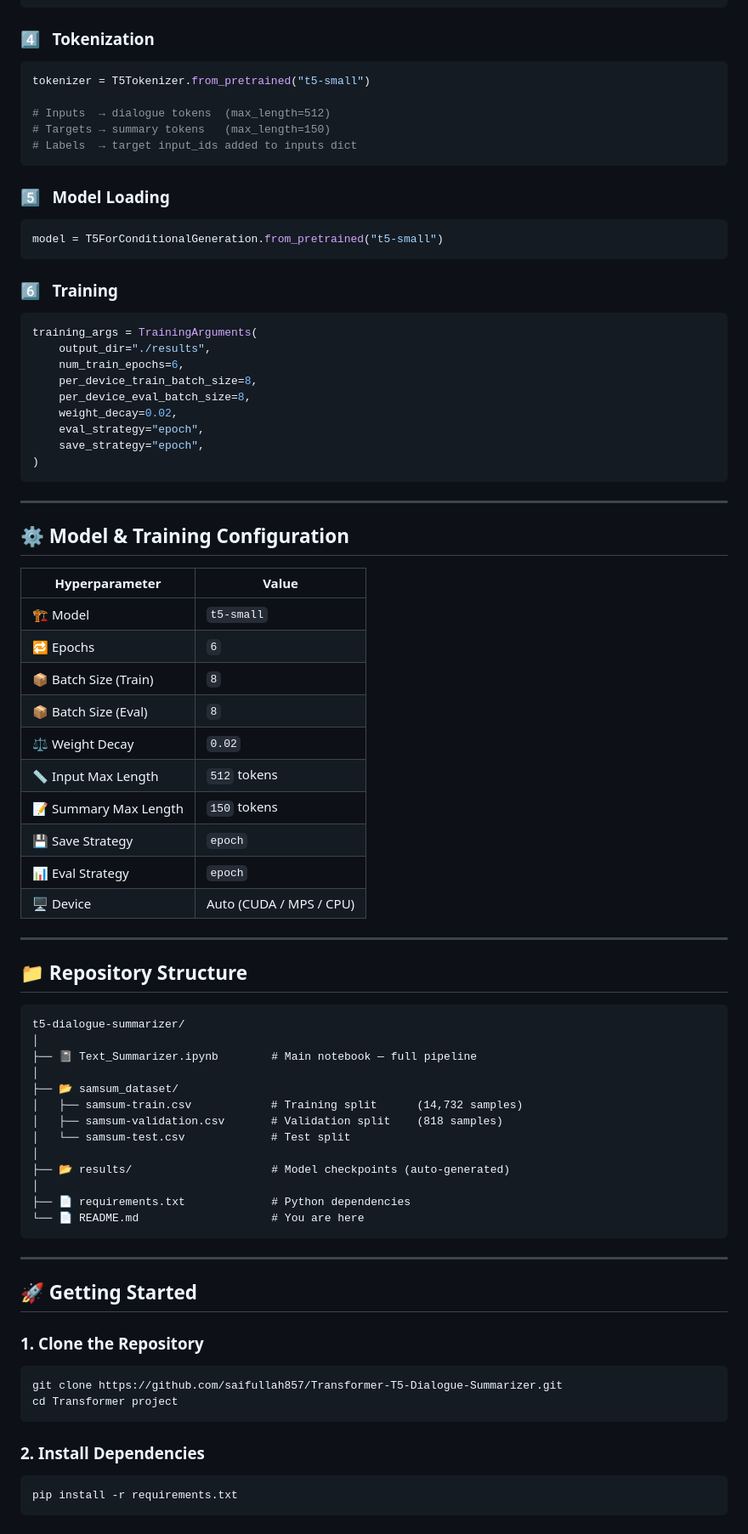
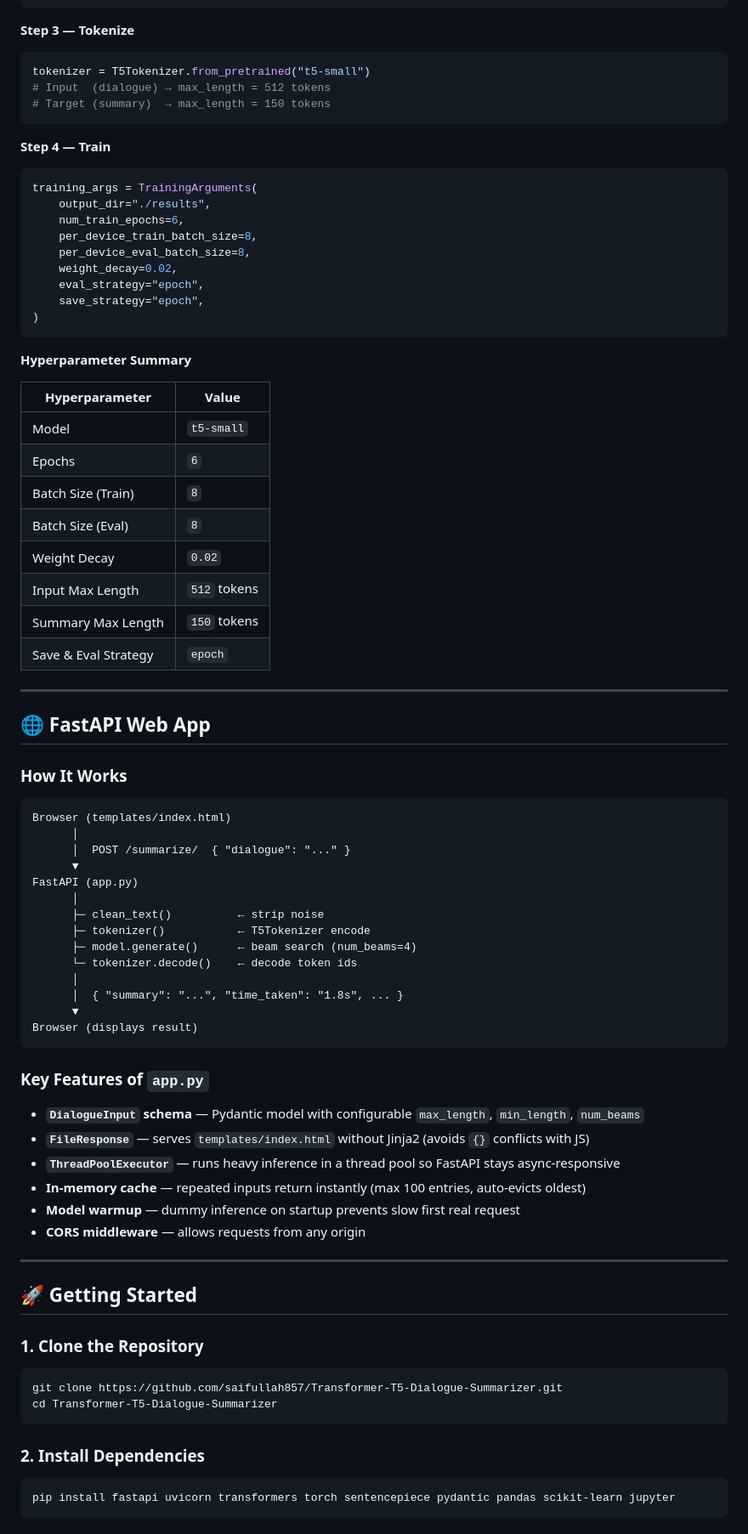
Before and after one commit to saifullah857/Transformer-T5-Dialogue-Summarizer, a Markdown page: README.md, the part around one of its changes. Shown at 85% size. Rendered like a GitHub page.

Commit message:
update readme according to code

````diff
--- a/README.md
+++ b/README.md
@@ -131,21 +139,14 @@ def clean_data(text):
     return text.strip().lower()
 ```
 
-### 4️⃣ &nbsp; Tokenization
+**Step 3 — Tokenize**
 ```python
 tokenizer = T5Tokenizer.from_pretrained("t5-small")
-
-# Inputs  → dialogue tokens  (max_length=512)
-# Targets → summary tokens   (max_length=150)
-# Labels  → target input_ids added to inputs dict
+# Input  (dialogue) → max_length = 512 tokens
+# Target (summary)  → max_length = 150 tokens
 ```
 
-### 5️⃣ &nbsp; Model Loading
-```python
-model = T5ForConditionalGeneration.from_pretrained("t5-small")
-```
-
-### 6️⃣ &nbsp; Training
+**Step 4 — Train**
 ```python
 training_args = TrainingArguments(
     output_dir="./results",
@@ -158,42 +159,50 @@ training_args = TrainingArguments(
 )
 ```
 
----
-
-## ⚙️ Model & Training Configuration
+**Hyperparameter Summary**
 
 | Hyperparameter | Value |
-|---|---|
-| 🏗️ Model | `t5-small` |
-| 🔁 Epochs | `6` |
-| 📦 Batch Size (Train) | `8` |
-| 📦 Batch Size (Eval) | `8` |
-| ⚖️ Weight Decay | `0.02` |
-| 📏 Input Max Length | `512` tokens |
-| 📝 Summary Max Length | `150` tokens |
-| 💾 Save Strategy | `epoch` |
-| 📊 Eval Strategy | `epoch` |
-| 🖥️ Device | Auto (CUDA / MPS / CPU) |
+|----------------|-------|
+| Model | `t5-small` |
+| Epochs | `6` |
+| Batch Size (Train) | `8` |
+| Batch Size (Eval) | `8` |
+| Weight Decay | `0.02` |
+| Input Max Length | `512` tokens |
+| Summary Max Length | `150` tokens |
+| Save & Eval Strategy | `epoch` |
 
 ---
 
-## 📁 Repository Structure
+## 🌐 FastAPI Web App
+
+### How It Works
 
 ```
-t5-dialogue-summarizer/
-│
-├── 📓 Text_Summarizer.ipynb        # Main notebook — full pipeline
-│
-├── 📂 samsum_dataset/
-│   ├── samsum-train.csv            # Training split      (14,732 samples)
-│   ├── samsum-validation.csv       # Validation split    (818 samples)
-│   └── samsum-test.csv             # Test split
-│
-├── 📂 results/                     # Model checkpoints (auto-generated)
-│
-├── 📄 requirements.txt             # Python dependencies
-└── 📄 README.md                    # You are here
+Browser (templates/index.html)
+      │
+      │  POST /summarize/  { "dialogue": "..." }
+      ▼
+FastAPI (app.py)
+      │
+      ├─ clean_text()          ← strip noise
+      ├─ tokenizer()           ← T5Tokenizer encode
+      ├─ model.generate()      ← beam search (num_beams=4)
+      └─ tokenizer.decode()    ← decode token ids
+      │
+      │  { "summary": "...", "time_taken": "1.8s", ... }
+      ▼
+Browser (displays result)
 ```
+
+### Key Features of `app.py`
+
+- **`DialogueInput` schema** — Pydantic model with configurable `max_length`, `min_length`, `num_beams`
+- **`FileResponse`** — serves `templates/index.html` without Jinja2 (avoids `{}` conflicts with JS)
+- **`ThreadPoolExecutor`** — runs heavy inference in a thread pool so FastAPI stays async-responsive
+- **In-memory cache** — repeated inputs return instantly (max 100 entries, auto-evicts oldest)
+- **Model warmup** — dummy inference on startup prevents slow first real request
+- **CORS middleware** — allows requests from any origin
 
 ---
 
@@ -203,12 +212,12 @@ t5-dialogue-summarizer/
 
 ```bash
 git clone https://github.com/saifullah857/Transformer-T5-Dialogue-Summarizer.git
-cd Transformer project
+cd Transformer-T5-Dialogue-Summarizer
 ```
 
 ### 2. Install Dependencies
 
 ```bash
-pip install -r requirements.txt
+pip install fastapi uvicorn transformers torch sentencepiece pydantic pandas scikit-learn jupyter
 ```
 
````
Also changed, not shown: other parts of README.md (+232 -104 lines).
